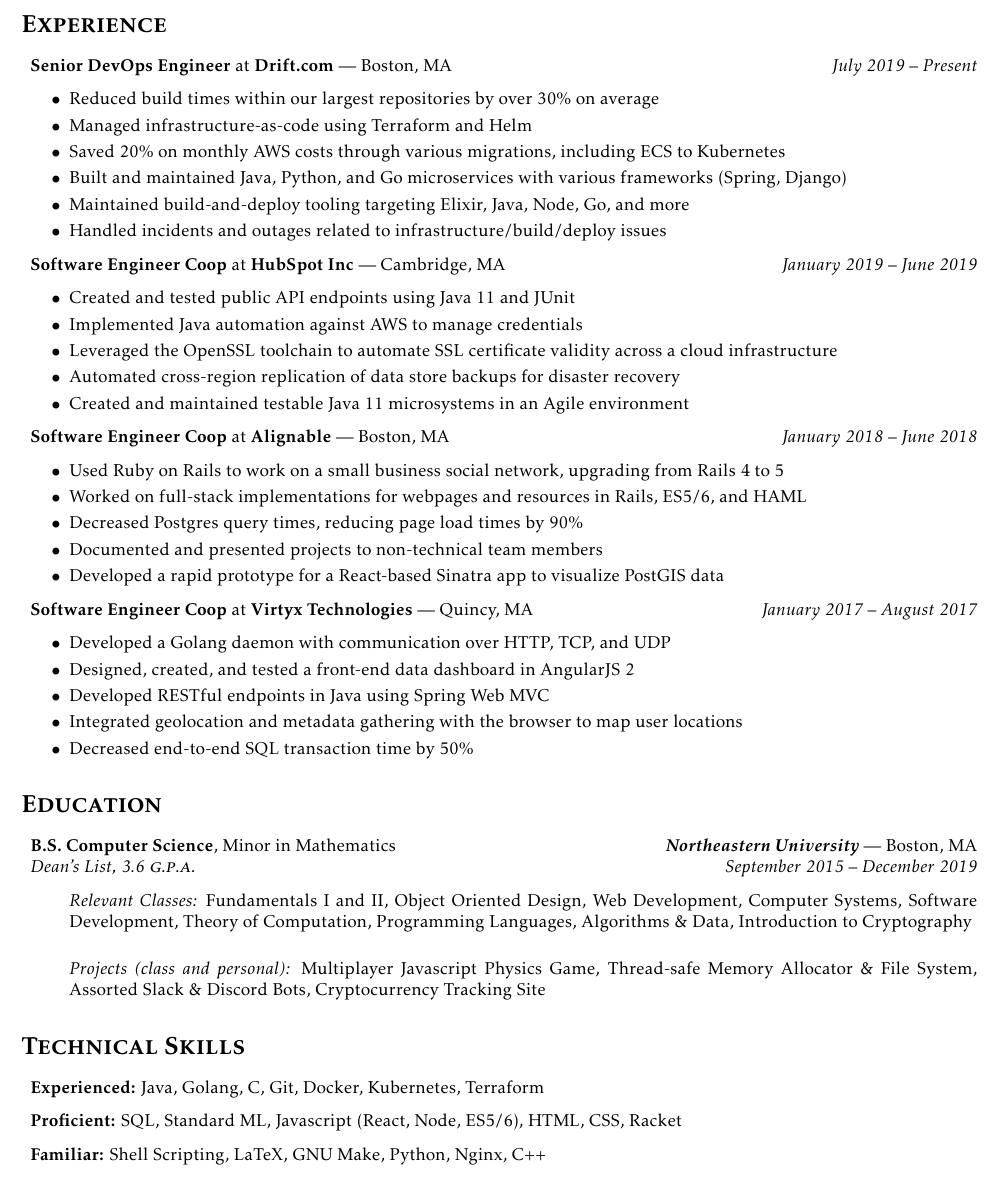
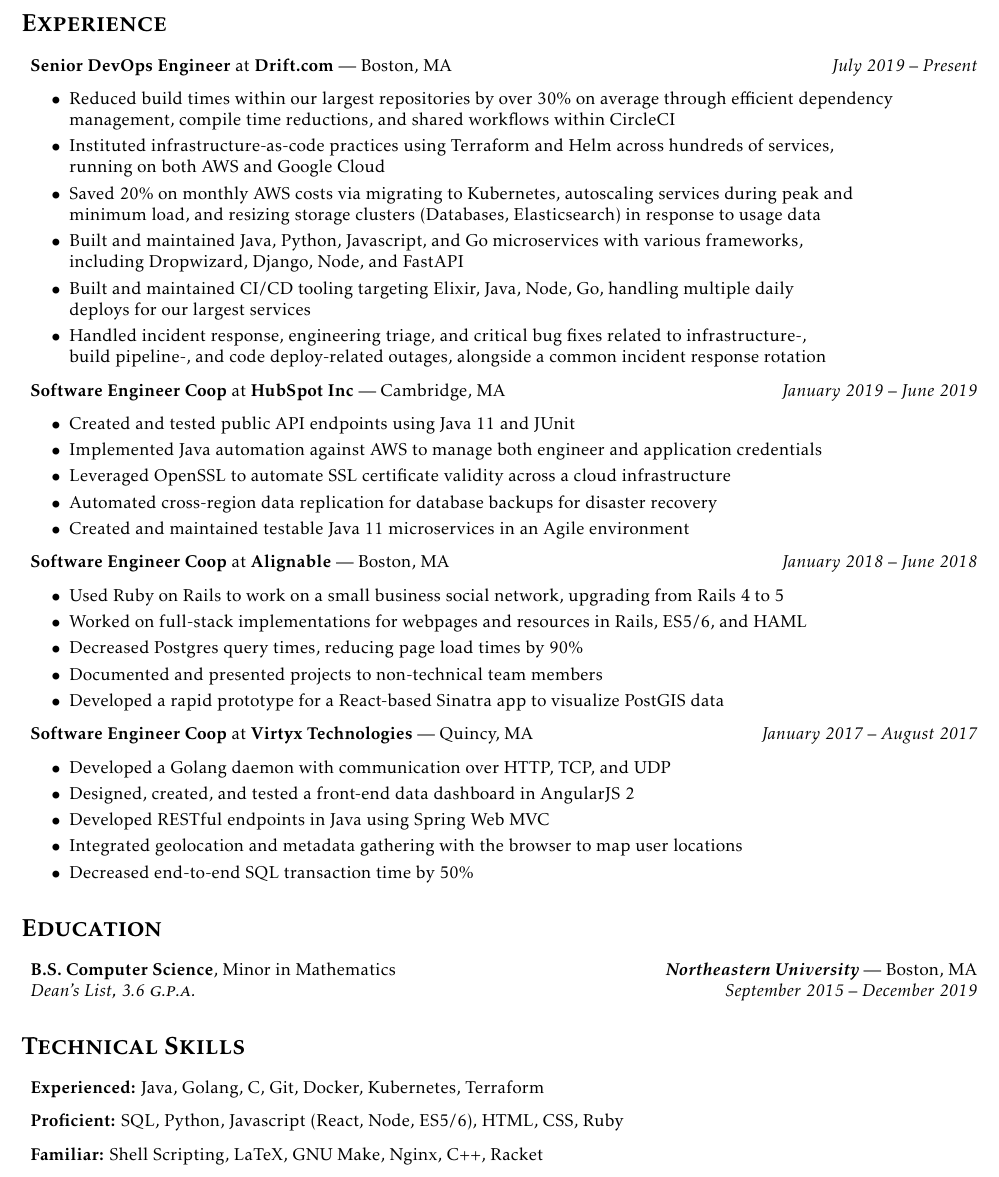
Before and after one commit to djreed/resume, a LaTeX CV (resume.tex): part of the page, cut so that both start at the same text. Compiled offline with pdfLaTeX.

Commit message:
Reformat current job with more info, remove college projects

```diff
--- a/resume.tex
+++ b/resume.tex
@@ -23,6 +23,9 @@
 % Single spacing
 \linespread{1}
 
+% Less Hyphenation
+\raggedright
+
 \begin{document}
 
 % Get rid of page numbers
@@ -42,21 +45,27 @@
 \begin{itemize}[label={},leftmargin=*]
   \item \textbf{Senior DevOps Engineer} at \textbf{Drift.com} --- Boston, MA \hfill {\em July 2019 -- Present}
   \begin{itemize}[label={$\bullet$}]
-    \item Reduced build times within our largest repositories by over 30\% on average
-    \item Managed infrastructure-as-code using Terraform and Helm
-    \item Saved 20\% on monthly AWS costs through various migrations, including ECS to Kubernetes
-    \item Built and maintained Java, Python, and Go microservices with various frameworks (Spring, Django)
-    \item Maintained build-and-deploy tooling targeting Elixir, Java, Node, Go, and more
-    \item Handled incidents and outages related to infrastructure/build/deploy issues
+    \item Reduced build times within our largest repositories by over 30\% on average through efficient dependency\\
+          management, compile time reductions, and shared workflows within CircleCI
+    \item Instituted infrastructure-as-code practices using Terraform and Helm across hundreds of services,\\
+          running on both AWS and Google Cloud
+    \item Saved 20\% on monthly AWS costs via migrating to Kubernetes, autoscaling services during peak and\\
+          minimum load, and resizing storage clusters (Databases, Elasticsearch) in response to usage data
+    \item Built and maintained Java, Python, Javascript, and Go microservices with various frameworks,\\
+          including Dropwizard, Django, Node, and FastAPI
+    \item Built and maintained CI/CD tooling targeting Elixir, Java, Node, Go, handling multiple daily\\
+          deploys for our largest services
+    \item Handled incident response, engineering triage, and critical bug fixes related to infrastructure-,\\
+          build pipeline-, and code deploy-related outages, alongside a common incident response rotation
   \end{itemize}
 
   \item \textbf{Software Engineer Coop} at \textbf{HubSpot Inc} --- Cambridge, MA \hfill {\em January 2019 -- June 2019}
   \begin{itemize}[label={$\bullet$}]
     \item Created and tested public API endpoints using Java 11 and JUnit
-    \item Implemented Java automation against AWS to manage credentials
-    \item Leveraged the OpenSSL toolchain to automate SSL certificate validity across a cloud infrastructure
-    \item Automated cross-region replication of data store backups for disaster recovery
-    \item Created and maintained testable Java 11 microsystems in an Agile environment
+    \item Implemented Java automation against AWS to manage both engineer and application credentials
+    \item Leveraged OpenSSL to automate SSL certificate validity across a cloud infrastructure
+    \item Automated cross-region data replication for database backups for disaster recovery
+    \item Created and maintained testable Java 11 microservices in an Agile environment
   \end{itemize}
 
   \item \textbf{Software Engineer Coop} at \textbf{Alignable} --- Boston, MA \hfill {\em January 2018 -- June 2018}
@@ -82,17 +91,13 @@
 \begin{itemize}[label={},leftmargin=*]
   \item \textbf{B.S. Computer Science}, Minor in Mathematics \hfill \textit{\textbf{Northeastern University}} --- Boston, MA \\
   \em{Dean's List}, 3.6 \textsc{g.p.a.}  \hfill \em{\textit{September 2015 -- December 2019}}
-  \begin{itemize}
-    \item[] \textit{Relevant Classes:} Fundamentals I and II, Object Oriented Design, Web Development, Computer Systems, Software Development, Theory of Computation, Programming Languages, Algorithms \& Data, Introduction to Cryptography\\
-    \item[] \textit{Projects (class and personal):} Multiplayer Javascript Physics Game, Thread-safe Memory Allocator \& File System, Assorted Slack \& Discord Bots, Cryptocurrency Tracking Site
-  \end{itemize}
 \end{itemize}
 
 \section*{\textsc{Technical Skills}}
 \begin{itemize}[label={},leftmargin=*]
   \item \textbf{Experienced:} Java, Golang, C, Git, Docker, Kubernetes, Terraform
-  \item \textbf{Proficient:} SQL, Standard ML, Javascript (React, Node, ES5/6), HTML, CSS, Racket
-  \item \textbf{Familiar:} Shell Scripting, LaTeX, GNU Make, Python, Nginx, C++
+  \item \textbf{Proficient:} SQL, Python, Javascript (React, Node, ES5/6), HTML, CSS, Ruby
+  \item \textbf{Familiar:} Shell Scripting, LaTeX, GNU Make, Nginx, C++, Racket
 \end{itemize}
 
 \end{document}
```
Also changed, not shown: resume.pdf.
